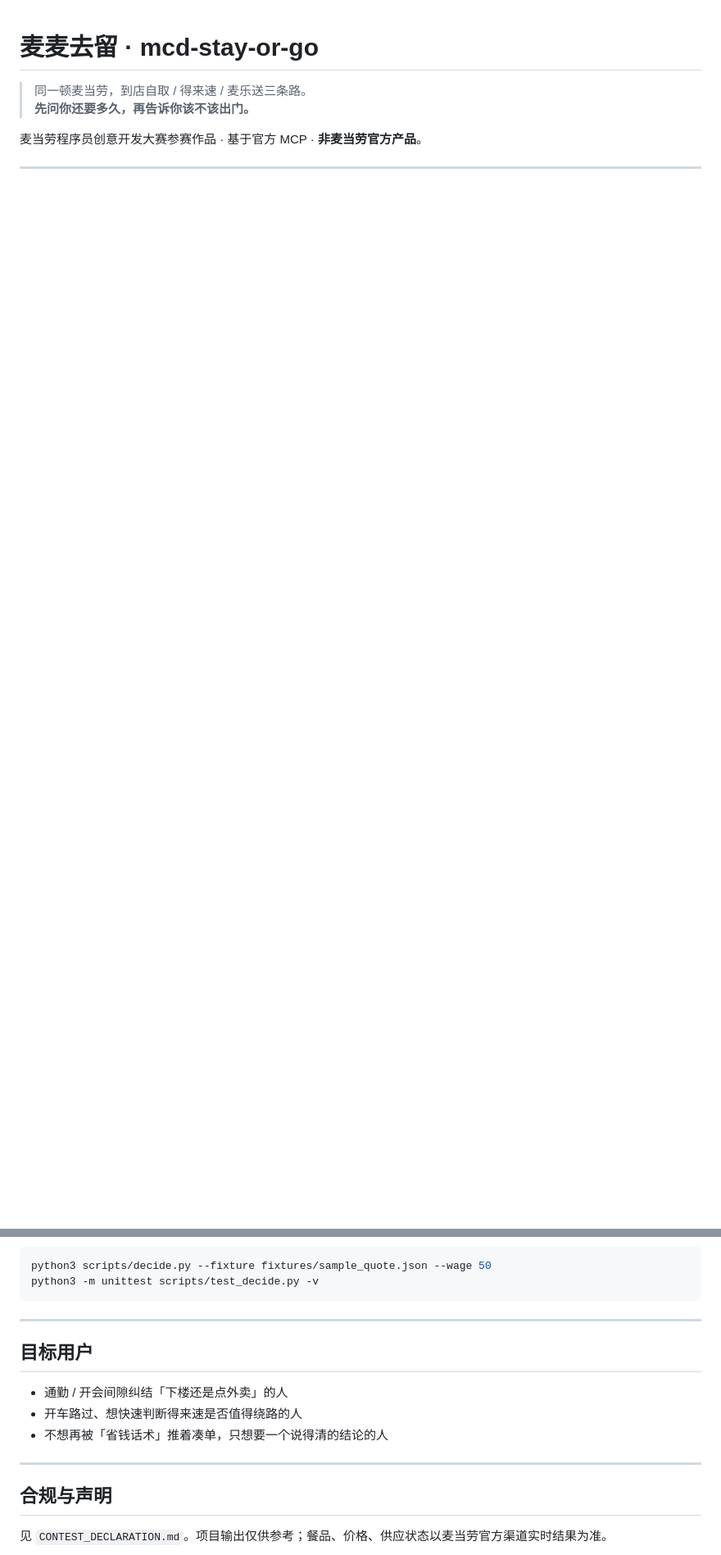
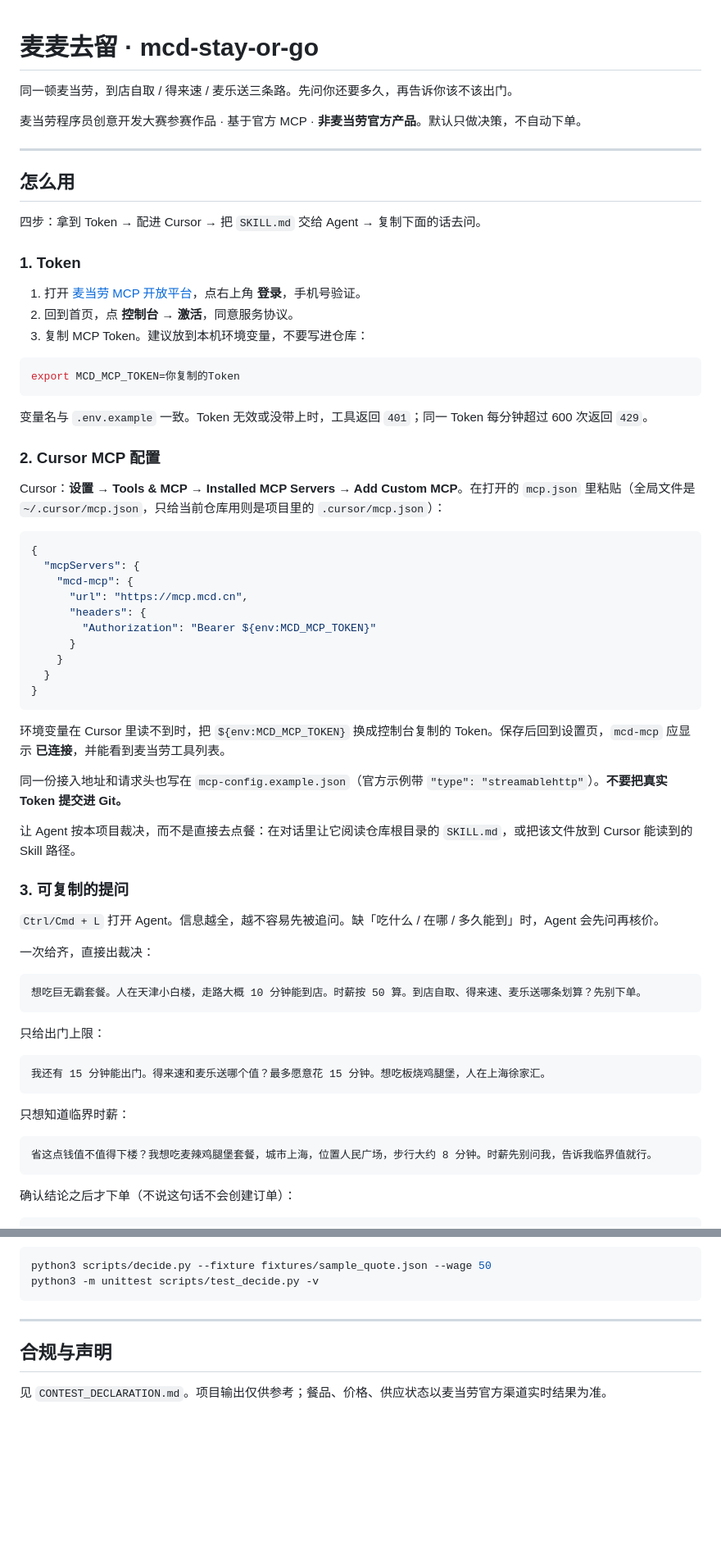
Before and after one commit to xushan103/mcd-stay-or-go, a Markdown page: README.md, 2 parts joined by grey strips. Shown at 82% size. Rendered like a GitHub page; blank space fills up the shorter version.

Commit message:
Put how-to first in the README.
Lead with Token setup, Cursor MCP config, copyable prompts, and a sample stay-or-go reply.

Co-authored-by: X.S <xushan103@users.noreply.github.com>

````diff
--- a/README.md
+++ b/README.md
@@ -1,6 +1,71 @@
 # 麦麦去留 · mcd-stay-or-go
 
-> 同一顿麦当劳，到店自取 / 得来速 / 麦乐送三条路。
-> **先问你还要多久，再告诉你该不该出门。**
+同一顿麦当劳，到店自取 / 得来速 / 麦乐送三条路。先问你还要多久，再告诉你该不该出门。
 
-麦当劳程序员创意开发大赛参赛作品 · 基于官方 MCP · **非麦当劳官方产品**。
+麦当劳程序员创意开发大赛参赛作品 · 基于官方 MCP · **非麦当劳官方产品**。默认只做决策，不自动下单。
+
+---
+
+## 怎么用
+
+四步：拿到 Token → 配进 Cursor → 把 `SKILL.md` 交给 Agent → 复制下面的话去问。
+
+### 1. Token
+
+1. 打开 [麦当劳 MCP 开放平台](https://open.mcd.cn/mcp)，点右上角 **登录**，手机号验证。
+2. 回到首页，点 **控制台** → **激活**，同意服务协议。
+3. 复制 MCP Token。建议放到本机环境变量，不要写进仓库：
+
+```bash
+export MCD_MCP_TOKEN=你复制的Token
+```
+
+变量名与 `.env.example` 一致。Token 无效或没带上时，工具返回 `401`；同一 Token 每分钟超过 600 次返回 `429`。
+
+### 2. Cursor MCP 配置
+
+Cursor：**设置 → Tools & MCP → Installed MCP Servers → Add Custom MCP**。在打开的 `mcp.json` 里粘贴（全局文件是 `~/.cursor/mcp.json`，只给当前仓库用则是项目里的 `.cursor/mcp.json`）：
+
+```json
+{
+  "mcpServers": {
+    "mcd-mcp": {
+      "url": "https://mcp.mcd.cn",
+      "headers": {
+        "Authorization": "Bearer ${env:MCD_MCP_TOKEN}"
+      }
+    }
+  }
+}
+```
+
+环境变量在 Cursor 里读不到时，把 `${env:MCD_MCP_TOKEN}` 换成控制台复制的 Token。保存后回到设置页，`mcd-mcp` 应显示 **已连接**，并能看到麦当劳工具列表。
+
+同一份接入地址和请求头也写在 `mcp-config.example.json`（官方示例带 `"type": "streamablehttp"`）。**不要把真实 Token 提交进 Git。**
+
+让 Agent 按本项目裁决，而不是直接去点餐：在对话里让它阅读仓库根目录的 `SKILL.md`，或把该文件放到 Cursor 能读到的 Skill 路径。
+
+### 3. 可复制的提问
+
+`Ctrl/Cmd + L` 打开 Agent。信息越全，越不容易先被追问。缺「吃什么 / 在哪 / 多久能到」时，Agent 会先问再核价。
+
+一次给齐，直接出裁决：
+
+```text
+想吃巨无霸套餐。人在天津小白楼，走路大概 10 分钟能到店。时薪按 50 算。到店自取、得来速、麦乐送哪条划算？先别下单。
+```
+
+只给出门上限：
+
+```text
+我还有 15 分钟能出门。得来速和麦乐送哪个值？最多愿意花 15 分钟。想吃板烧鸡腿堡，人在上海徐家汇。
+```
+
+只想知道临界时薪：
+
+```text
+省这点钱值不值得下楼？我想吃麦辣鸡腿堡套餐，城市上海，位置人民广场，步行大约 8 分钟。时薪先别问我，告诉我临界值就行。
+```
+
+确认结论之后才下单（不说这句话不会创建订单）：
+
@@ -90,14 +134,6 @@ python3 -m unittest scripts/test_decide.py -v
 
 ---
 
-## 目标用户
-
-- 通勤 / 开会间隙纠结「下楼还是点外卖」的人
-- 开车路过、想快速判断得来速是否值得绕路的人
-- 不想再被「省钱话术」推着凑单，只想要一个说得清的结论的人
-
----
-
 ## 合规与声明
 
 见 `CONTEST_DECLARATION.md`。项目输出仅供参考；餐品、价格、供应状态以麦当劳官方渠道实时结果为准。
````
Also changed, not shown: other parts of README.md (+40 -61 lines).
